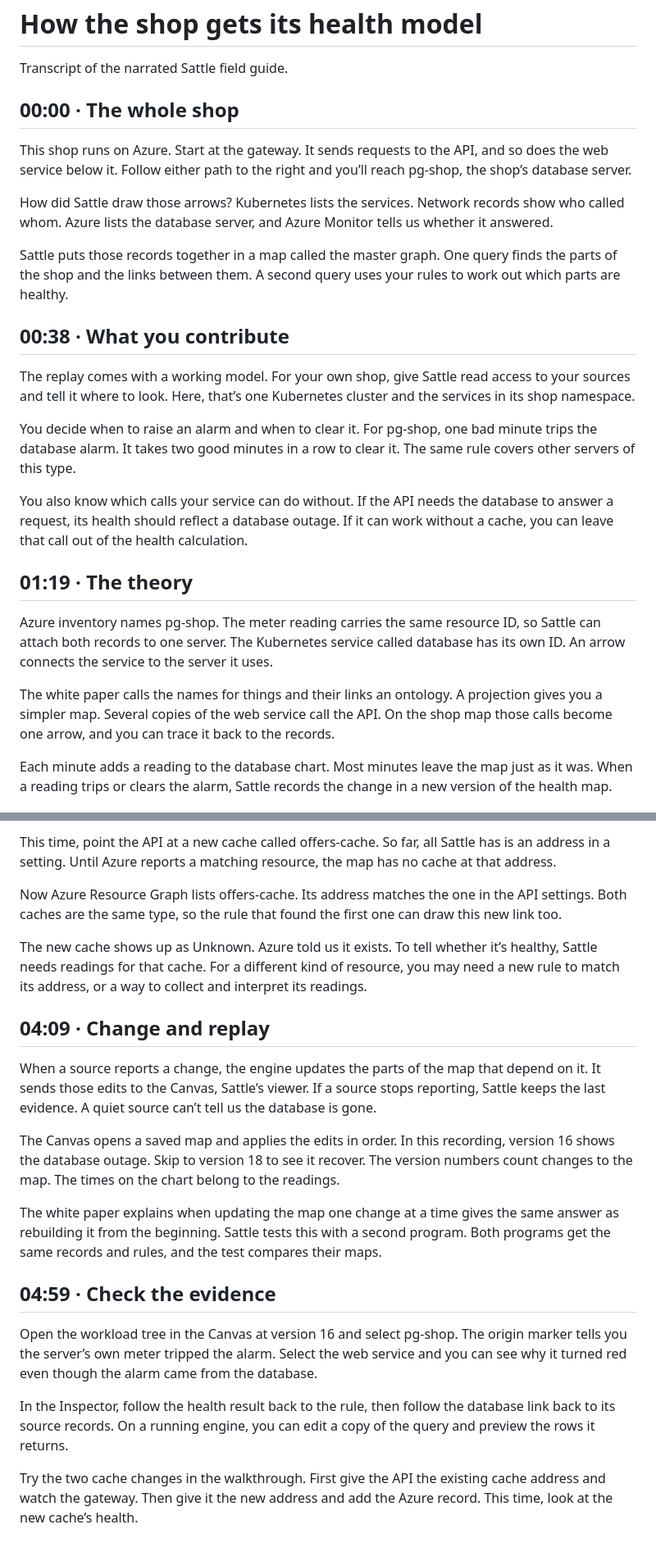
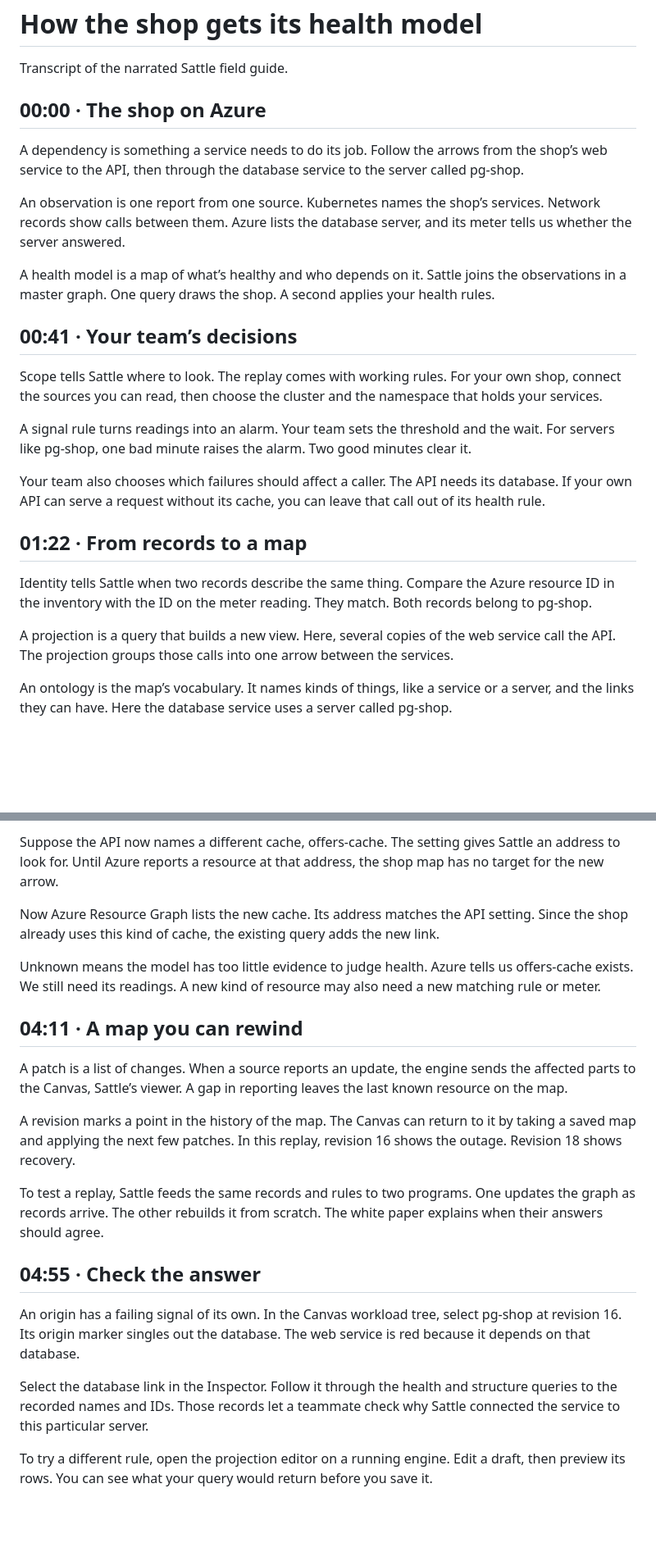
Before and after one commit to abossard/sattle, a Markdown page: docs/learn/transcript.md, 2 parts joined by grey strips. Shown at 82% size. Drawn GitHub-style; blank space fills up the shorter version.

```diff
--- a/docs/learn/transcript.md
+++ b/docs/learn/transcript.md
@@ -2,27 +2,27 @@
 
 Transcript of the narrated Sattle field guide.
 
-## 00:00 · The whole shop
+## 00:00 · The shop on Azure
 
-This shop runs on Azure. Start at the gateway. It sends requests to the API, and so does the web service below it. Follow either path to the right and you’ll reach pg-shop, the shop’s database server.
+A dependency is something a service needs to do its job. Follow the arrows from the shop’s web service to the API, then through the database service to the server called pg-shop.
 
-How did Sattle draw those arrows? Kubernetes lists the services. Network records show who called whom. Azure lists the database server, and Azure Monitor tells us whether it answered.
+An observation is one report from one source. Kubernetes names the shop’s services. Network records show calls between them. Azure lists the database server, and its meter tells us whether the server answered.
 
-Sattle puts those records together in a map called the master graph. One query finds the parts of the shop and the links between them. A second query uses your rules to work out which parts are healthy.
+A health model is a map of what’s healthy and who depends on it. Sattle joins the observations in a master graph. One query draws the shop. A second applies your health rules.
 
-## 00:38 · What you contribute
+## 00:41 · Your team’s decisions
 
-The replay comes with a working model. For your own shop, give Sattle read access to your sources and tell it where to look. Here, that’s one Kubernetes cluster and the services in its shop namespace.
+Scope tells Sattle where to look. The replay comes with working rules. For your own shop, connect the sources you can read, then choose the cluster and the namespace that holds your services.
 
-You decide when to raise an alarm and when to clear it. For pg-shop, one bad minute trips the database alarm. It takes two good minutes in a row to clear it. The same rule covers other servers of this type.
+A signal rule turns readings into an alarm. Your team sets the threshold and the wait. For servers like pg-shop, one bad minute raises the alarm. Two good minutes clear it.
 
-You also know which calls your service can do without. If the API needs the database to answer a request, its health should reflect a database outage. If it can work without a cache, you can leave that call out of the health calculation.
+Your team also chooses which failures should affect a caller. The API needs its database. If your own API can serve a request without its cache, you can leave that call out of its health rule.
 
-## 01:19 · The theory
+## 01:22 · From records to a map
 
-Azure inventory names pg-shop. The meter reading carries the same resource ID, so Sattle can attach both records to one server. The Kubernetes service called database has its own ID. An arrow connects the service to the server it uses.
+Identity tells Sattle when two records describe the same thing. Compare the Azure resource ID in the inventory with the ID on the meter reading. They match. Both records belong to pg-shop.
 
-The white paper calls the names for things and their links an ontology. A projection gives you a simpler map. Several copies of the web service call the API. On the shop map those calls become one arrow, and you can trace it back to the records.
+A projection is a query that builds a new view. Here, several copies of the web service call the API. The projection groups those calls into one arrow between the services.
 
-Each minute adds a reading to the database chart. Most minutes leave the map just as it was. When a reading trips or clears the alarm, Sattle records the change in a new version of the health map.
+An ontology is the map’s vocabulary. It names kinds of things, like a service or a server, and the links they can have. Here the database service uses a server called pg-shop.
 
@@ -46,22 +46,22 @@ Pause both runs at 10:06:30. In the second run the API and its gateway both show
 
-This time, point the API at a new cache called offers-cache. So far, all Sattle has is an address in a setting. Until Azure reports a matching resource, the map has no cache at that address.
+Suppose the API now names a different cache, offers-cache. The setting gives Sattle an address to look for. Until Azure reports a resource at that address, the shop map has no target for the new arrow.
 
-Now Azure Resource Graph lists offers-cache. Its address matches the one in the API settings. Both caches are the same type, so the rule that found the first one can draw this new link too.
+Now Azure Resource Graph lists the new cache. Its address matches the API setting. Since the shop already uses this kind of cache, the existing query adds the new link.
 
-The new cache shows up as Unknown. Azure told us it exists. To tell whether it’s healthy, Sattle needs readings for that cache. For a different kind of resource, you may need a new rule to match its address, or a way to collect and interpret its readings.
+Unknown means the model has too little evidence to judge health. Azure tells us offers-cache exists. We still need its readings. A new kind of resource may also need a new matching rule or meter.
 
-## 04:09 · Change and replay
+## 04:11 · A map you can rewind
 
-When a source reports a change, the engine updates the parts of the map that depend on it. It sends those edits to the Canvas, Sattle’s viewer. If a source stops reporting, Sattle keeps the last evidence. A quiet source can’t tell us the database is gone.
+A patch is a list of changes. When a source reports an update, the engine sends the affected parts to the Canvas, Sattle’s viewer. A gap in reporting leaves the last known resource on the map.
 
-The Canvas opens a saved map and applies the edits in order. In this recording, version 16 shows the database outage. Skip to version 18 to see it recover. The version numbers count changes to the map. The times on the chart belong to the readings.
+A revision marks a point in the history of the map. The Canvas can return to it by taking a saved map and applying the next few patches. In this replay, revision 16 shows the outage. Revision 18 shows recovery.
 
-The white paper explains when updating the map one change at a time gives the same answer as rebuilding it from the beginning. Sattle tests this with a second program. Both programs get the same records and rules, and the test compares their maps.
+To test a replay, Sattle feeds the same records and rules to two programs. One updates the graph as records arrive. The other rebuilds it from scratch. The white paper explains when their answers should agree.
 
-## 04:59 · Check the evidence
+## 04:55 · Check the answer
 
-Open the workload tree in the Canvas at version 16 and select pg-shop. The origin marker tells you the server’s own meter tripped the alarm. Select the web service and you can see why it turned red even though the alarm came from the database.
+An origin has a failing signal of its own. In the Canvas workload tree, select pg-shop at revision 16. Its origin marker singles out the database. The web service is red because it depends on that database.
 
-In the Inspector, follow the health result back to the rule, then follow the database link back to its source records. On a running engine, you can edit a copy of the query and preview the rows it returns.
+Select the database link in the Inspector. Follow it through the health and structure queries to the recorded names and IDs. Those records let a teammate check why Sattle connected the service to this particular server.
 
-Try the two cache changes in the walkthrough. First give the API the existing cache address and watch the gateway. Then give it the new address and add the Azure record. This time, look at the new cache’s health.
+To try a different rule, open the projection editor on a running engine. Edit a draft, then preview its rows. You can see what your query would return before you save it.
```
Also changed, not shown: other parts of docs/learn/transcript.md (+9 -9 lines), docs/learn/README.md (+4 -2 lines), docs/learn/film/poster.jpg, 17 other files.
